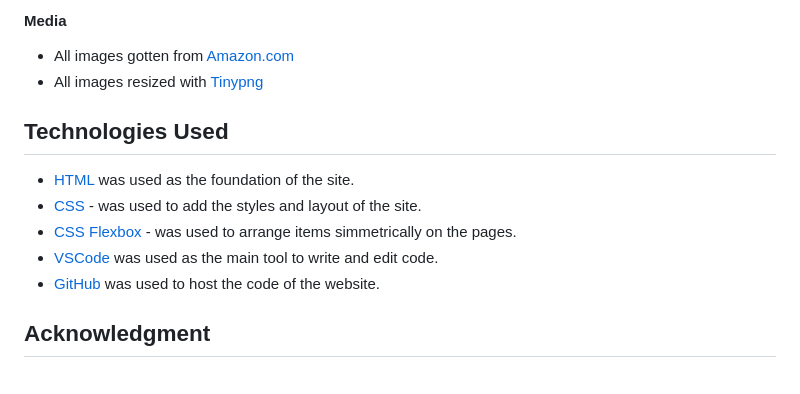
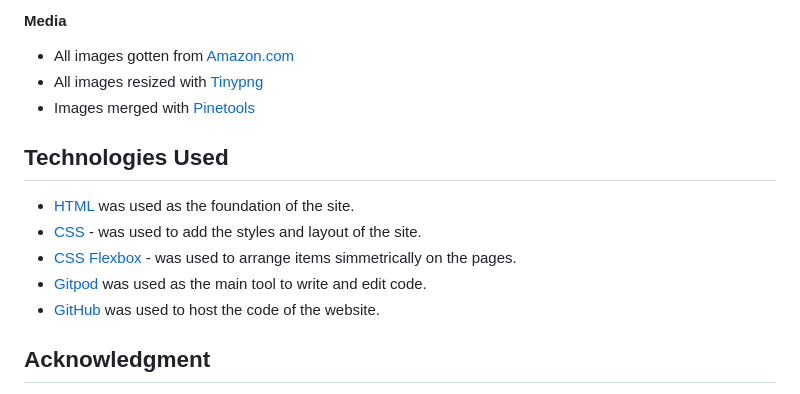
Before and after one commit to Ovundiano/Rose-Garden-, a Markdown page: README.md, the part around the change. Rendered like a GitHub page.

Commit message:
Update media credits in README.md

```diff
--- a/README.md
+++ b/README.md
@@ -123,13 +123,14 @@ The live link can be found [here](https://ovundiano.github.io/Rose-Garden-/)
 
 - All images gotten from [Amazon.com](https://www.amazon.co.uk/roses-flowers/s?k=roses+flowers)
 - All images resized with [Tinypng](https://tinypng.com/)
+- Images merged with [Pinetools](https://pinetools.com/merge-images)
 
 ## Technologies Used
 
 - [HTML](https://developer.mozilla.org/en-US/docs/Web/HTML) was used as the foundation of the site.
 - [CSS](https://developer.mozilla.org/en-US/docs/Web/css) - was used to add the styles and layout of the site.
 - [CSS Flexbox](https://developer.mozilla.org/en-US/docs/Learn/CSS/CSS_layout/Flexbox) - was used to arrange items simmetrically on the pages.
-- [VSCode](https://code.visualstudio.com/) was used as the main tool to write and edit code.
+- [Gitpod](https://www.gitpod.io/) was used as the main tool to write and edit code.
 - [GitHub](https://github.com/) was used to host the code of the website.
 
 ## Acknowledgment
```
